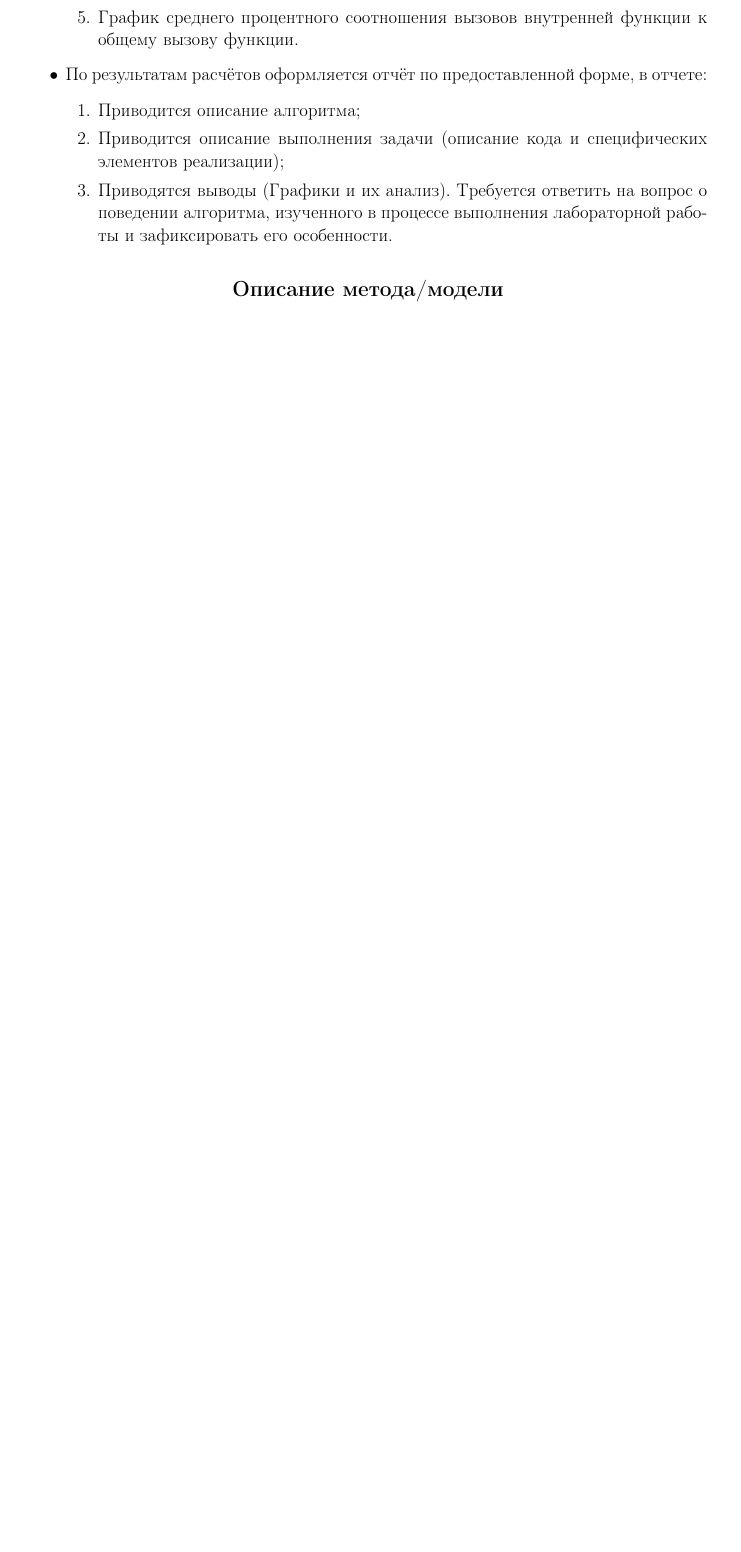
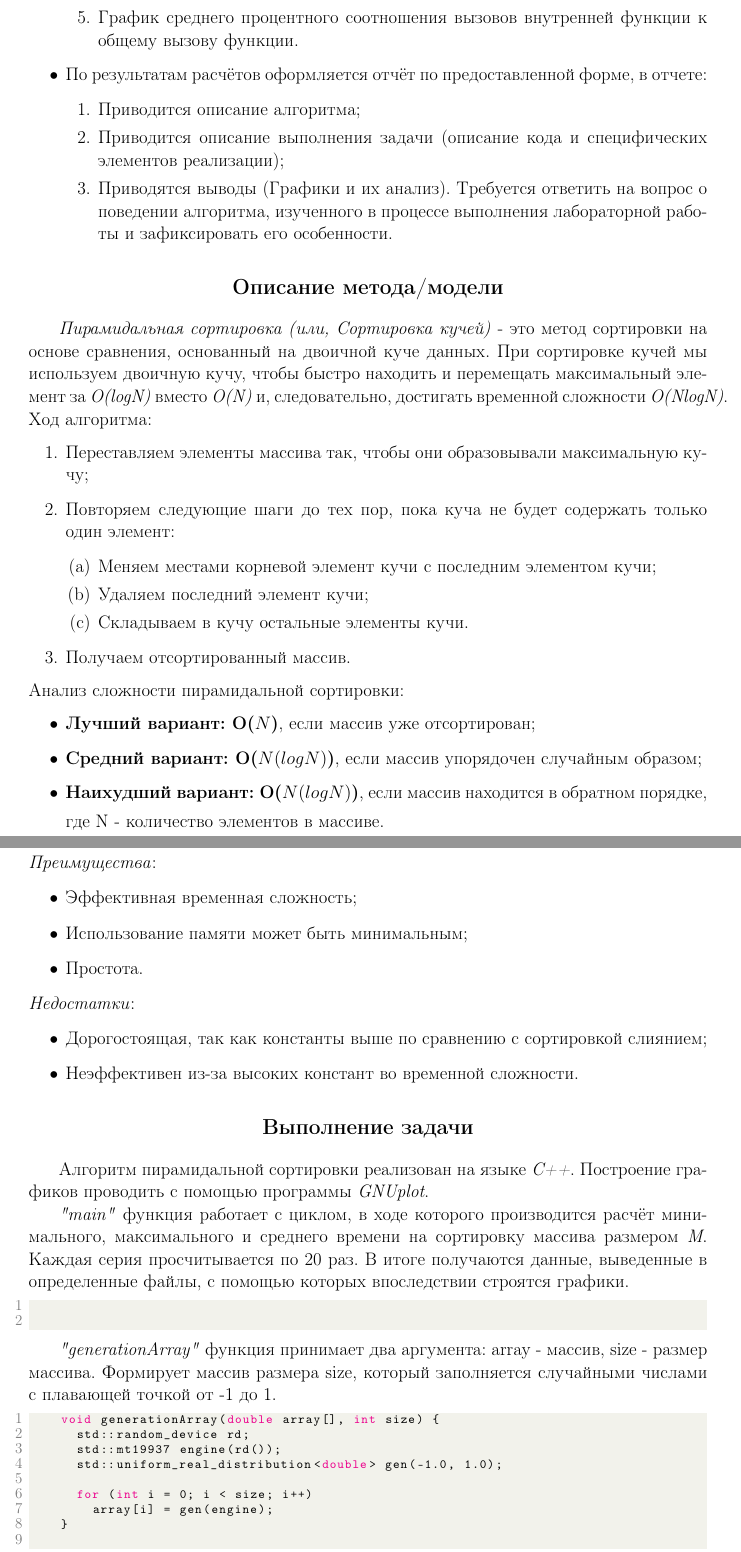
Before and after one commit to CorgiPuppy/algo-ds-labs, a LaTeX document (lab2/report/report.tex): part of page 4 of 4 before the commit and two parts of pages 4 and 5 of 8 after it, the two joined at a grey line, cut so that both start at the same text, the shorter picture padded with empty space. Compiled offline with pdfLaTeX.

Commit message:
feat: add a model description.

```diff
--- a/lab2/report/report.tex
+++ b/lab2/report/report.tex
@@ -130,3 +130,58 @@
 	\section*{Описание метода/модели}
 	\addcontentsline{toc}{section}{Описание метода/модели}
 	\large
+	\textit{Пирамидальная сортировка (или, Сортировка кучей)} - это метод сортировки на основе сравнения, основанный на двоичной куче данных. При сортировке кучей мы используем двоичную кучу, чтобы быстро находить и перемещать максимальный элемент за \textit{O(logN)} вместо \textit{O(N)} и, следовательно, достигать временной сложности \textit{O(NlogN)}.
+	Ход алгоритма:
+	\begin{enumerate}
+		\item Переставляем элементы массива так, чтобы они образовывали максимальную кучу;
+		\item Повторяем следующие шаги до тех пор, пока куча не будет содержать только один элемент:
+		\begin{enumerate}
+			\item Меняем местами корневой элемент кучи с последним элементом кучи;
+			\item Удаляем последний элемент кучи;
+			\item Складываем в кучу остальные элементы кучи.
+		\end{enumerate}
+		\item Получаем отсортированный массив.
+	\end{enumerate}
+	Анализ сложности пирамидальной сортировки:
+	\begin{itemize}
+		\item \textbf{Лучший вариант: O(\( N \))}, если массив уже отсортирован;
+		\item \textbf{Средний вариант: O(\( N(logN) \))}, если массив упорядочен случайным образом;
+		\item \textbf{Наихудший вариант: O(\( N(logN) \))}, если массив находится в обратном порядке, \par
+		где N - количество элементов в массиве.
+	\end{itemize}
+	\textit{Преимущества}:
+	\begin{itemize}
+		\item Эффективная временная сложность;
+		\item Использование памяти может быть минимальным;
+		\item Простота.
+	\end{itemize}
+	\textit{Недостатки}:
+	\begin{itemize}
+		\item Дорогостоящая, так как константы выше по сравнению с сортировкой слиянием;
+		\item Неэффективен из-за высоких констант во временной сложности.
+	\end{itemize}
+
+	\section*{Выполнение задачи}
+	\addcontentsline{toc}{section}{Выполнение задачи}
+	Алгоритм пирамидальной сортировки реализован на языке \textit{C++}. Построение графиков проводить с помощью программы \textit{GNUplot}.
+
+	\textit{"main"} функция работает с циклом, в ходе которого производится расчёт минимального, максимального и среднего времени на сортировку массива размером \textit{M}. Каждая серия просчитывается по 20 раз. В итоге получаются данные, выведенные в определенные файлы, с помощью которых впоследствии строятся графики.
+	\lstset{style=mystyle}
+	\begin{lstlisting}[language=C++]
+
+	\end{lstlisting}
+
+	\textit{"generationArray"} функция принимает два аргумента: array - массив, size - размер массива. Формирует массив размера size, который заполняется случайными числами с плавающей точкой от -1 до 1.
+	\lstset{style=mystyle}
+	\begin{lstlisting}[language=C++]
+		void generationArray(double array[], int size) {
+			std::random_device rd;
+			std::mt19937 engine(rd());
+			std::uniform_real_distribution<double> gen(-1.0, 1.0);
+
+			for (int i = 0; i < size; i++)
+				array[i] = gen(engine);
+		}
+	\end{lstlisting}
+
+	\newpage
```
Also changed, not shown: lab2/report/report.pdf, lab2/report/report.tex (20 more changed lines).
